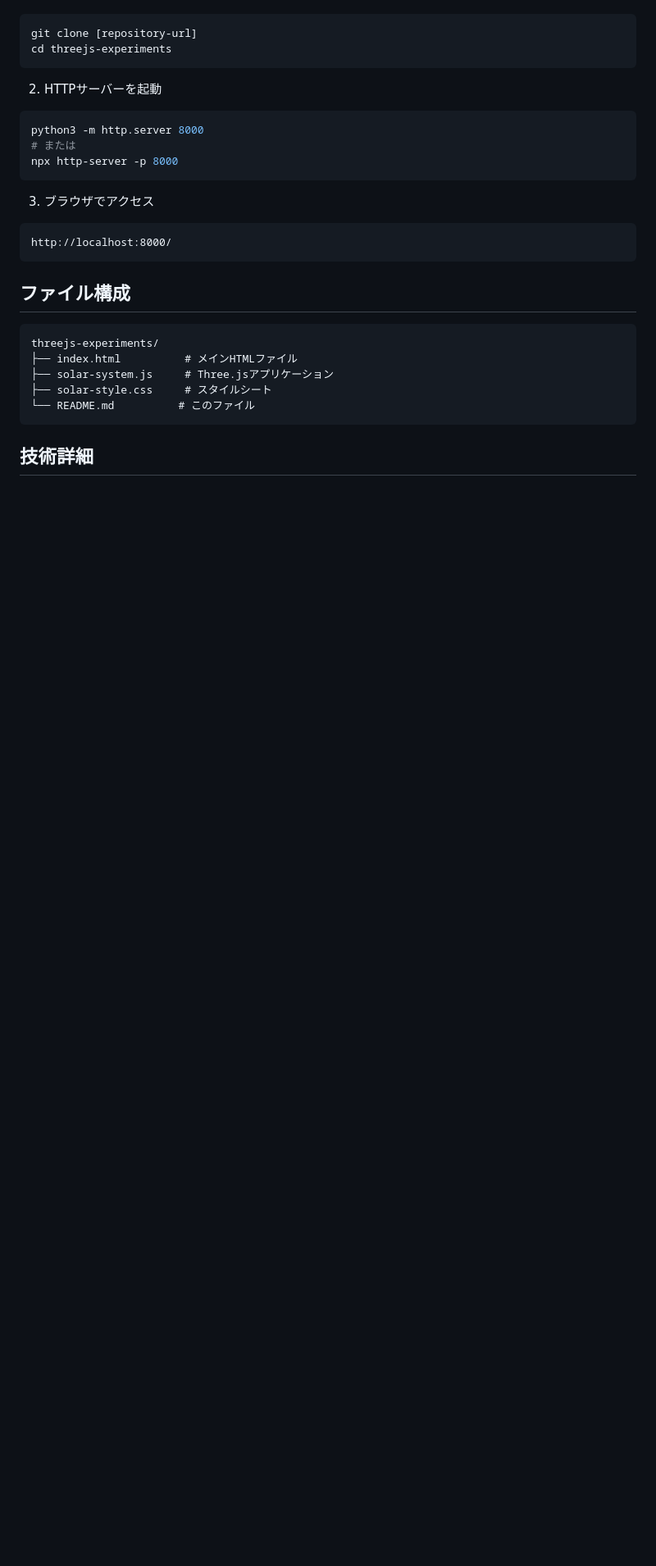
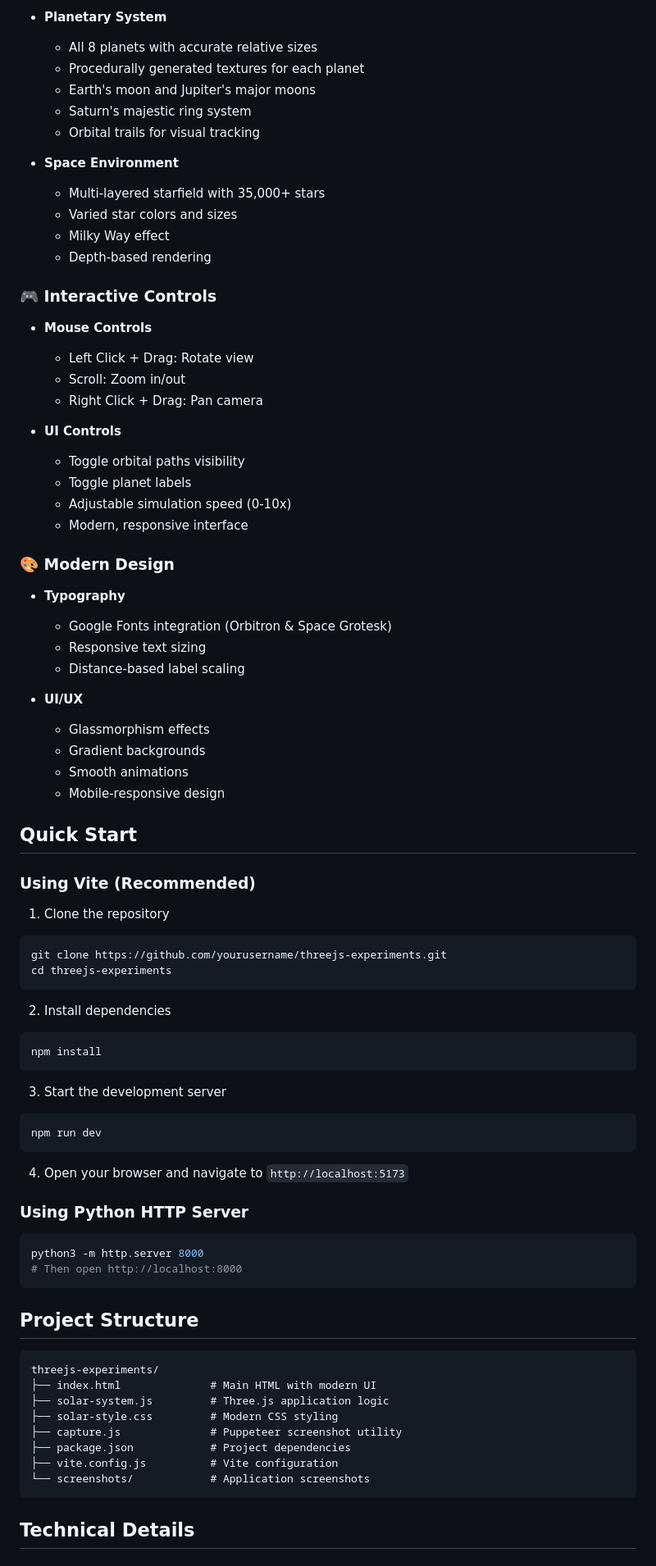
Before and after one commit to halch/threejs-experiments, a Markdown page: README.md, the part around the change printed below. Shown: that part at 82% size. Rendered like a GitHub page; blank space fills up the shorter version.

````diff
--- a/README.md
+++ b/README.md
@@ -34,29 +50,81 @@ Three.jsを使用したリアルな太陽系のビジュアライゼーション
+- **Planetary System**
+  - All 8 planets with accurate relative sizes
+  - Procedurally generated textures for each planet
+  - Earth's moon and Jupiter's major moons
+  - Saturn's majestic ring system
+  - Orbital trails for visual tracking
+
+- **Space Environment**
+  - Multi-layered starfield with 35,000+ stars
+  - Varied star colors and sizes
+  - Milky Way effect
+  - Depth-based rendering
+
+### 🎮 Interactive Controls
+- **Mouse Controls**
+  - Left Click + Drag: Rotate view
+  - Scroll: Zoom in/out
+  - Right Click + Drag: Pan camera
+
+- **UI Controls**
+  - Toggle orbital paths visibility
+  - Toggle planet labels
+  - Adjustable simulation speed (0-10x)
+  - Modern, responsive interface
+
+### 🎨 Modern Design
+- **Typography**
+  - Google Fonts integration (Orbitron & Space Grotesk)
+  - Responsive text sizing
+  - Distance-based label scaling
+
+- **UI/UX**
+  - Glassmorphism effects
+  - Gradient backgrounds
+  - Smooth animations
+  - Mobile-responsive design
+
+## Quick Start
+
+### Using Vite (Recommended)
+
+1. Clone the repository
 ```bash
-git clone [repository-url]
+git clone https://github.com/yourusername/threejs-experiments.git
 cd threejs-experiments
 ```
 
-2. HTTPサーバーを起動
+2. Install dependencies
+```bash
+npm install
+```
+
+3. Start the development server
+```bash
+npm run dev
+```
+
+4. Open your browser and navigate to `http://localhost:5173`
+
+### Using Python HTTP Server
+
 ```bash
 python3 -m http.server 8000
-# または
-npx http-server -p 8000
+# Then open http://localhost:8000
 ```
 
-3. ブラウザでアクセス
-```
-http://localhost:8000/
-```
-
-## ファイル構成
+## Project Structure
 
 ```
 threejs-experiments/
-├── index.html          # メインHTMLファイル
-├── solar-system.js     # Three.jsアプリケーション
-├── solar-style.css     # スタイルシート
-└── README.md          # このファイル
+├── index.html              # Main HTML with modern UI
+├── solar-system.js         # Three.js application logic
+├── solar-style.css         # Modern CSS styling
+├── capture.js              # Puppeteer screenshot utility
+├── package.json            # Project dependencies
+├── vite.config.js          # Vite configuration
+└── screenshots/            # Application screenshots
 ```
 
-## 技術詳細
+## Technical Details
 
````
Also changed, not shown: other parts of README.md (+110 -37 lines), screenshots/clean-view.png (added), screenshots/full-ui.png (added), screenshots/main-view.png (added), screenshots/solar-system-2025-06-05T13-45-36-605Z.png (deleted), screenshots/solar-system-2025-06-05T13-56-15-187Z.png (deleted), screenshots/solar-system-2025-06-05T14-03-47-501Z.png (deleted), 1 other file.
